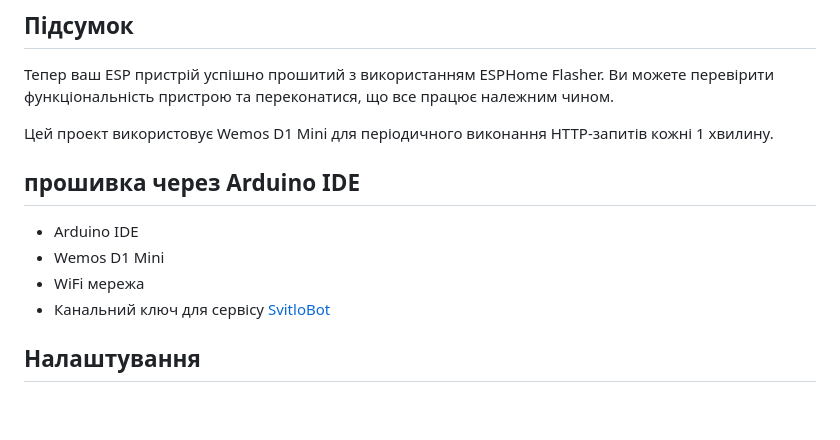
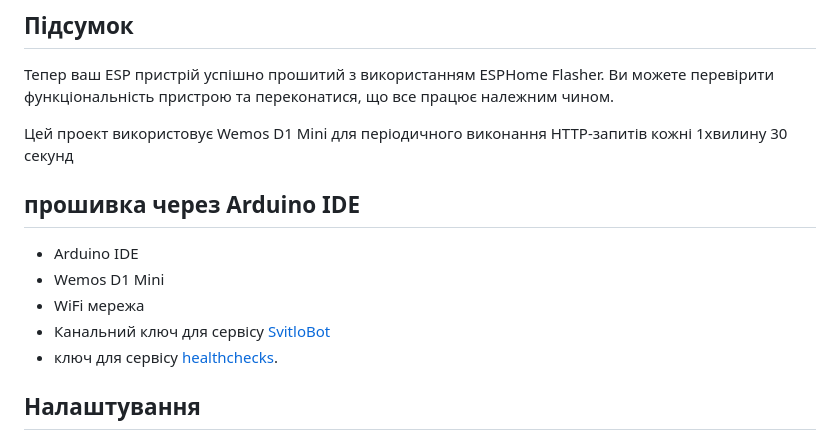
Before and after one commit to dneese/svitlobot2, a Markdown page: README.md, the part around one of its changes. GitHub-like rendering; blank space fills up the shorter version.

```diff
--- a/README.md
+++ b/README.md
@@ -41,7 +50,7 @@
 Тепер ваш ESP пристрій успішно прошитий з використанням ESPHome Flasher. Ви можете перевірити функціональність пристрою та переконатися, що все працює належним чином.
 
 
-Цей проект використовує Wemos D1 Mini для періодичного виконання HTTP-запитів кожні 1 хвилину.
+Цей проект використовує Wemos D1 Mini для періодичного виконання HTTP-запитів кожні 1хвилину 30 секунд
 
 ## прошивка через Arduino IDE
 
@@ -49,6 +58,7 @@
 - Wemos D1 Mini
 - WiFi мережа
 - Канальний ключ для сервісу [SvitloBot](https://svitlobot.in.ua)
+-  ключ для сервісу [healthchecks](https://healthchecks.io).
 
 ## Налаштування
 
```
Also changed, not shown: other parts of README.md (+10 -1 lines).
